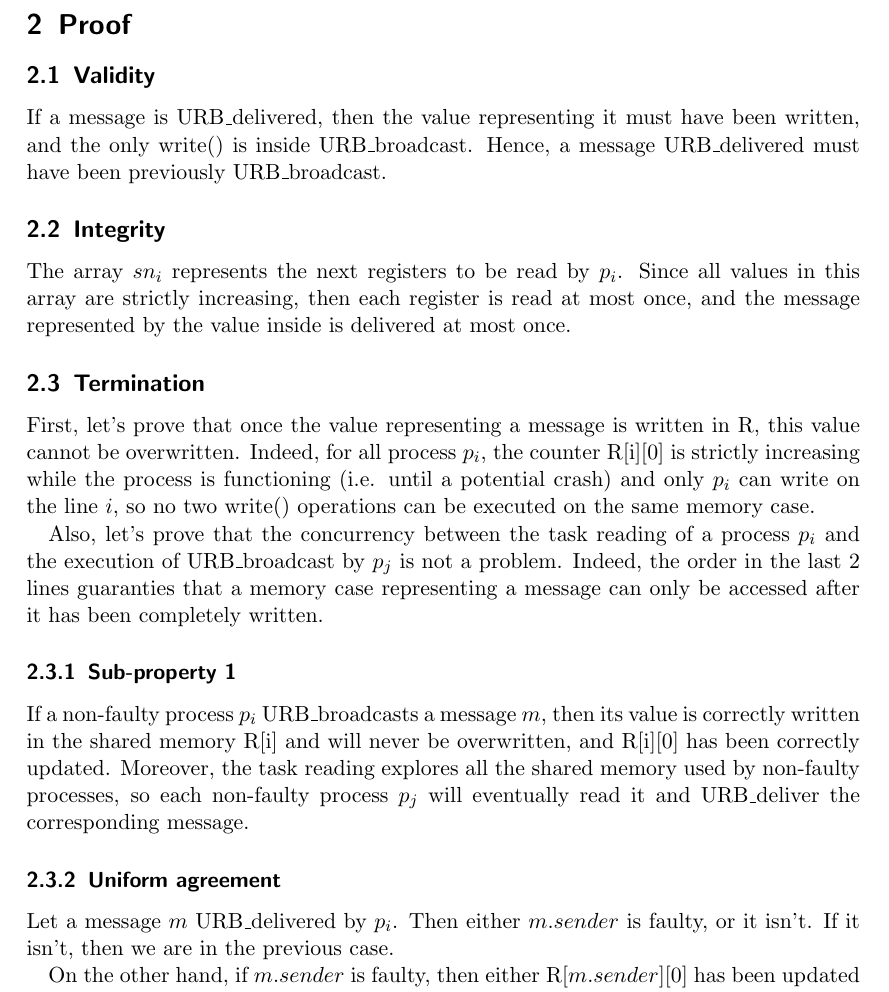
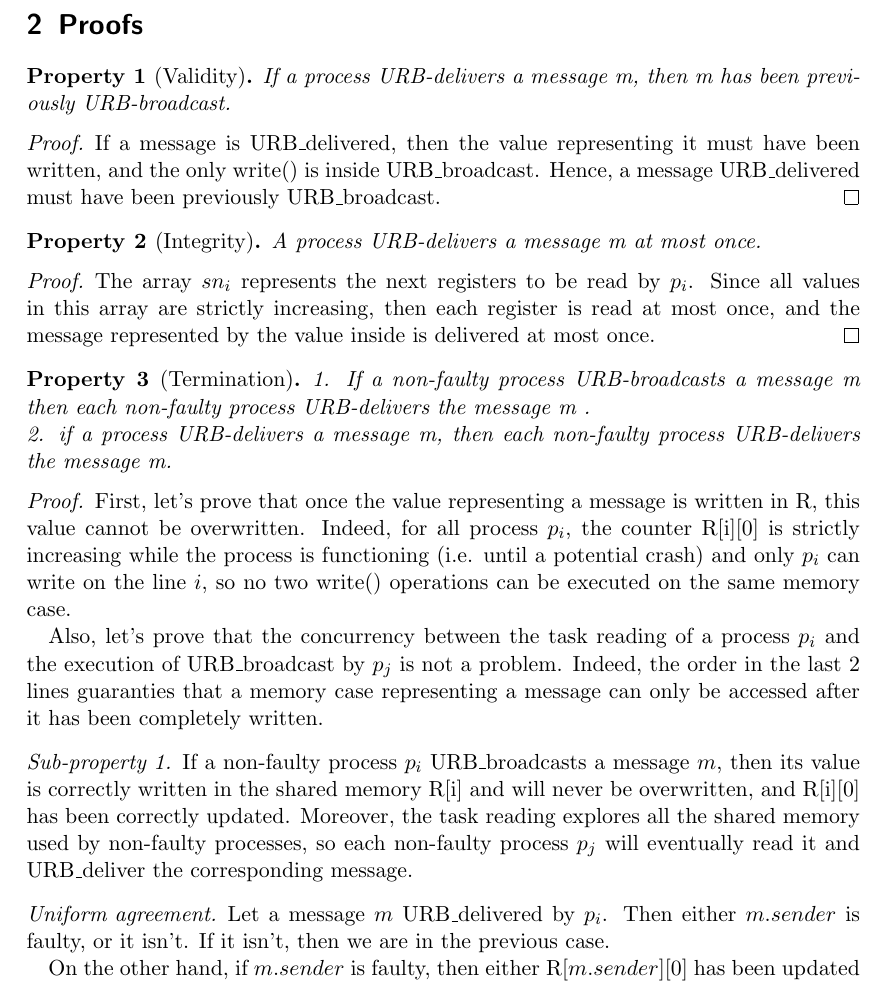
Before and after one commit to Simon-Bouget/DAC, a LaTeX problem sheet (homework1.tex): part of page 3 of 3, cut at the place of the change. Compiled offline with pdfLaTeX.

Commit message:
Proof style

```diff
--- a/homework1.tex
+++ b/homework1.tex
@@ -3,6 +3,9 @@
 \usepackage[english]{babel}
 \usepackage{listings}
 
+\usepackage{amsthm}
+\newtheorem{prop}{Property}
+\usepackage{amsmath}
 
 \title{Course DAC}
 \subtitle{1st homework: Implement URB\_broadcast with atomic registers}
@@ -53,21 +56,39 @@ task reading =
 \end{figure}
 
 \clearpage
-\section{Proof}
-\subsection{Validity}
+\section{Proofs}
+\begin{prop}[Validity]
+If a process URB-delivers a message m, then m has been previously URB-broadcast.
+\end{prop}
+
+\begin{proof}
 If a message is URB\_delivered, then the value representing it must have been written, and the only write() is inside URB\_broadcast. Hence, a message URB\_delivered must have been previously URB\_broadcast.
+\end{proof}
 
 
-\subsection{Integrity}
+\begin{prop}[Integrity]
+A process URB-delivers a message m at most once.
+\end{prop}
+
+\begin{proof}
 The array $sn_i$ represents the next registers to be read by $p_i$. Since all values in this array are strictly increasing, then each register is read at most once, and the message represented by the value inside is delivered at most once.
+\end{proof}
 
-\subsection{Termination}
+
+\begin{prop}[Termination]
+1. If a non-faulty process URB-broadcasts a message m then each non-faulty process URB-delivers the message m . \\
+2. if a process URB-delivers a message m, then each non-faulty process URB-delivers the message m.
+\end{prop}
+
+\begin{proof}
 First, let's prove that once the value representing a message is written in R, this value cannot be overwritten. Indeed, for all process $p_i$, the counter R[i][0] is strictly increasing while the process is functioning (i.e. until a potential crash) and only $p_i$ can write on the line $i$, so no two write() operations can be executed on the same memory case.
 
 Also, let's prove that the concurrency between the task reading of a process $p_i$ and the execution of URB\_broadcast by $p_j$ is not a problem. Indeed, the order in the last 2 lines guaranties that a memory case representing a message can only be accessed after it has been completely written.
-\subsubsection{Sub-property 1}
+\renewcommand{\qedsymbol}{}
+\begin{proof}[Sub-property 1]
 If a non-faulty process $p_i$ URB\_broadcasts a message $m$, then its value is correctly written in the shared memory R[i] and will never be overwritten, and R[i][0] has been correctly updated. Moreover,  the task reading explores all the shared memory used by non-faulty processes, so each non-faulty process $p_j$ will eventually read it and URB\_deliver the corresponding message.
-\subsubsection{Uniform agreement}
+\end{proof}
+\begin{proof}[Uniform agreement]
 Let a message $m$ URB\_delivered by $p_i$. Then either $m.sender$ is faulty, or it isn't. If it isn't, then we are in the previous case.
 
 On the other hand, if $m.sender$ is faulty, then either R[$m.sender$][0] has been updated or it hasn't. If the counter has not been updated, $p_i$ couldn't have URB\_delivered $m$ and we have a contradiction. On the other hand, if the counter has been updated, then the value has been correctly written and will never be overwritten, so the task reading for correct processes will eventually access the memory case containing $m$.
```
Also changed, not shown: homework1.tex (3 more changed lines).
